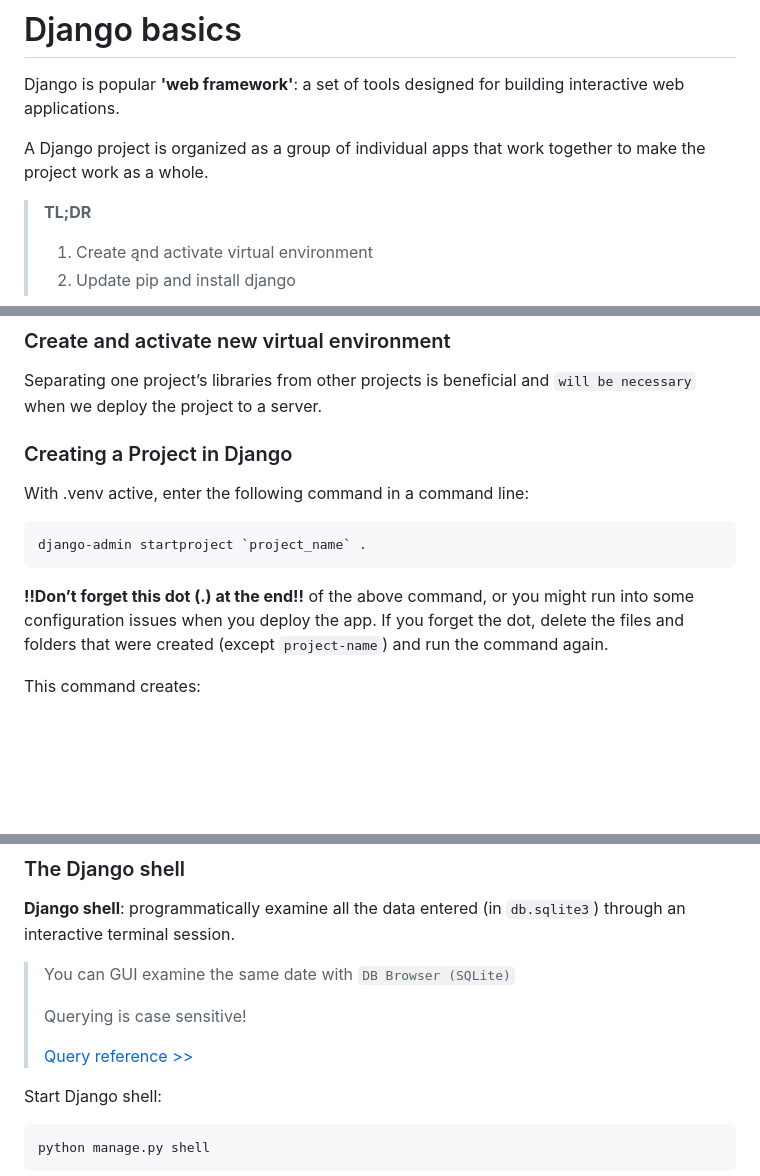
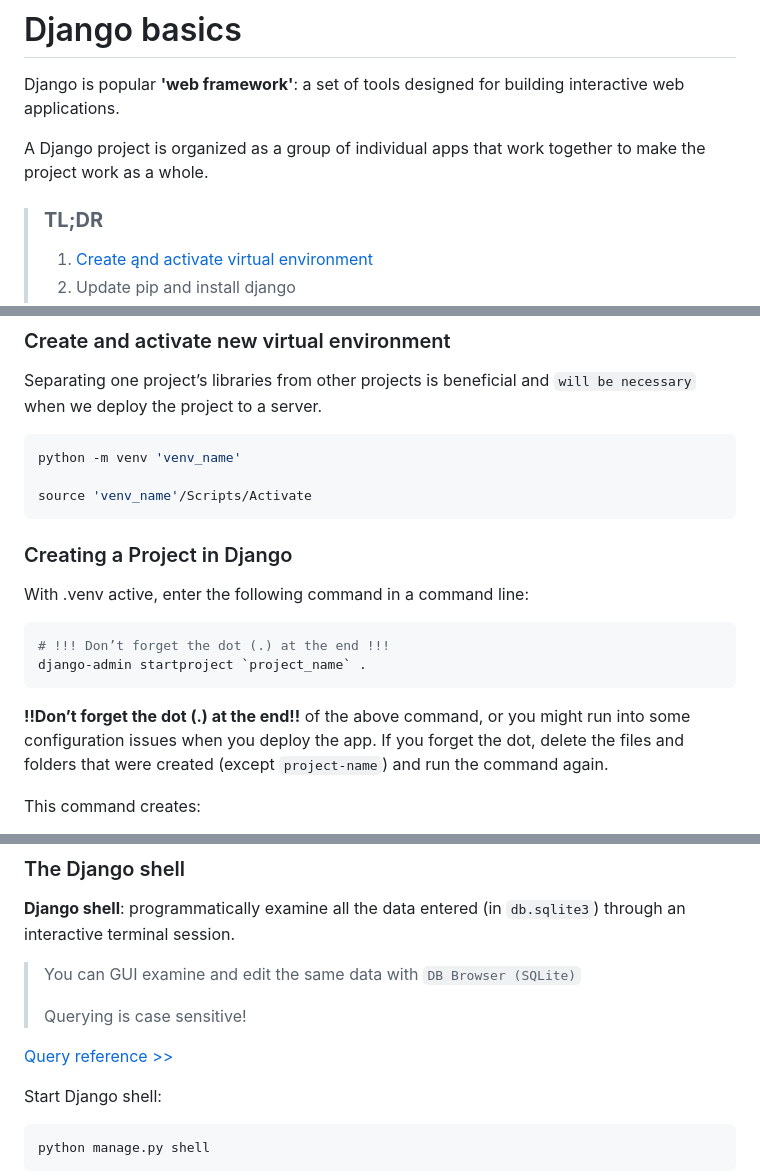
Before and after one commit to krisxkros/pcc_3e_web_app, a Markdown page: 18.00_django_basics.md, 3 parts joined by grey strips. Drawn GitHub-style; blank space fills up the shorter version.

````diff
--- a/18.00_django_basics.md
+++ b/18.00_django_basics.md
@@ -4,7 +4,7 @@ Django is popular **'web framework'**: a set of tools designed for building inte
 
 A Django project is organized as a group of individual apps that work together to make the project work as a whole.
 
-> **TL;DR**
+> ### **TL;DR**
 >
-> 1. Create ąnd activate virtual environment
+> 1. [Create ąnd activate virtual environment](#create-and-activate-new-virtual-environment)
 > 2. Update pip and install django
@@ -86,15 +87,22 @@ Once logged in a user can:
 
 Separating one project’s libraries from other projects is beneficial and `will be necessary` when we deploy the project to a server.
 
+```bash
+python -m venv 'venv_name'
+
+source 'venv_name'/Scripts/Activate
+```
+
 ### Creating a Project in Django
 
 With .venv active, enter the following command in a command line:
 
 ```bash
+# !!! Don’t forget the dot (.) at the end !!!
 django-admin startproject `project_name` .
 ```
 
-**!!Don’t forget this dot (.) at the end!!** of the above command, or you might run into some configuration issues when you deploy the app. If you forget the dot, delete the files and folders that were created (except `project-name`) and run the command again.
+**!!Don’t forget the dot (.) at the end!!** of the above command, or you might run into some configuration issues when you deploy the app. If you forget the dot, delete the files and folders that were created (except `project-name`) and run the command again.
 
 This command creates:
 
@@ -317,11 +325,11 @@ admin.site.register(Entry)
 
 **Django shell**: programmatically examine all the data entered (in `db.sqlite3`) through an interactive terminal session.
 
->You can GUI examine the same date with `DB Browser (SQLite)`
+>You can GUI examine and edit the same data with `DB Browser (SQLite)`
 >
 >Querying is case sensitive!
->
->[Query reference >>](https://docs.djangoproject.com/en/4.1/topics/db/queries/)
+
+[Query reference >>](https://docs.djangoproject.com/en/4.1/topics/db/queries/)
 
 Start Django shell:
 
````
Also changed, not shown: other parts of 18.00_django_basics.md (+10 -9 lines).
